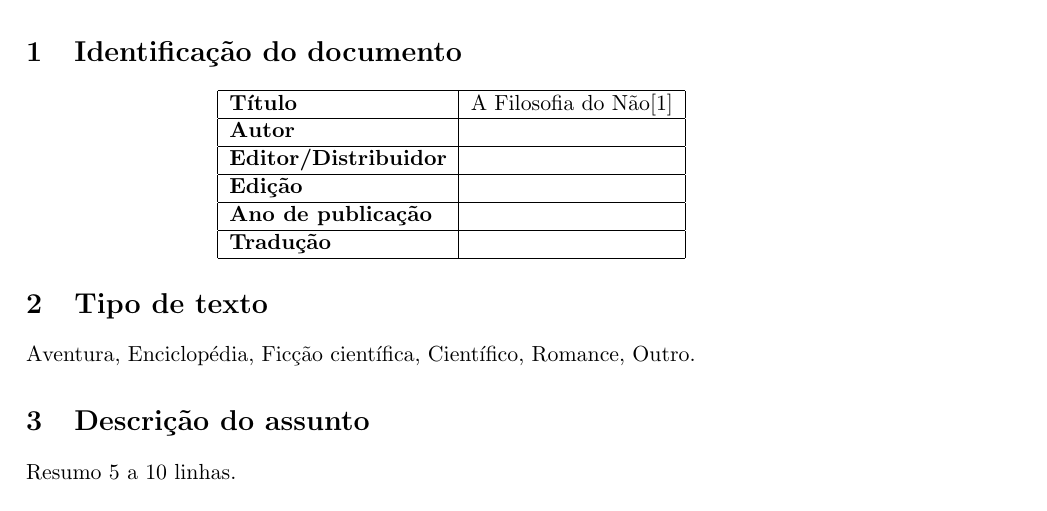
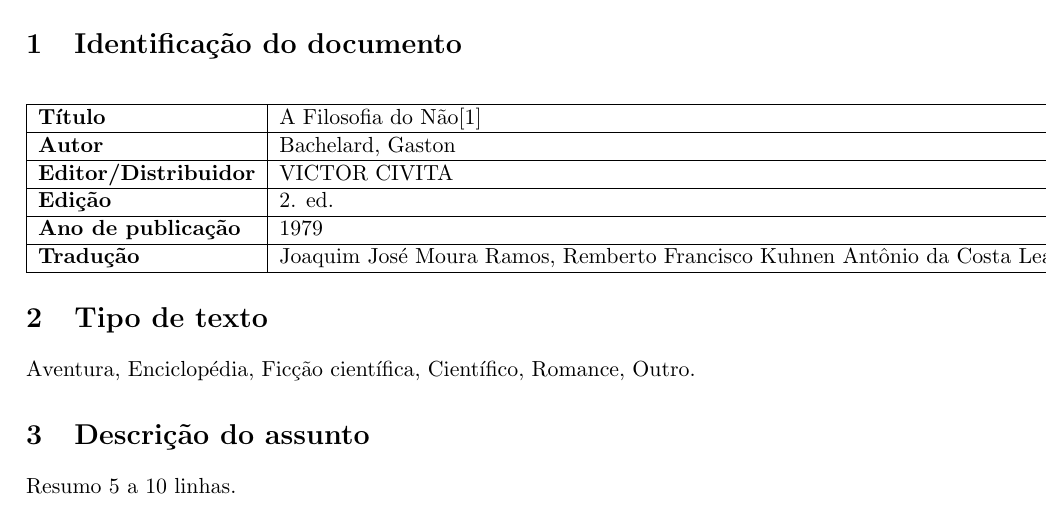
Before and after one commit to jpapim/METODOLOGIA_TRABALHO_1, a LaTeX document (FichaBibliografica.tex): part of the page, cut so that both start at the same text. Compiled offline with pdfLaTeX.

Commit message:
Updates from ShareLaTeX

```diff
--- a/FichaBibliografica.tex
+++ b/FichaBibliografica.tex
@@ -28,11 +28,12 @@
 \begin{center}
 	\begin{tabular}{|l|l|} \hline
 		\textbf{Título} & A Filosofia do Não\cite{Bachelard1979} \\ \hline
-		\textbf{Autor} &  \\ \hline
-		\textbf{Editor/Distribuidor} & \\ \hline
-		\textbf{Edição} &  \\ \hline
-		\textbf{Ano de publicação} & \\ \hline
-		\textbf{Tradução} &  \\ \hline
+		\textbf{Autor} & Bachelard, Gaston \\ \hline
+		\textbf{Editor/Distribuidor} & VICTOR CIVITA
+ \\ \hline
+		\textbf{Edição} & 2. ed. \\ \hline
+		\textbf{Ano de publicação} & 1979 \\ \hline
+		\textbf{Tradução} &  Joaquim José Moura Ramos, Remberto Francisco Kuhnen Antônio da Costa Leal e Lídia do Valle Santos Leal \\ \hline
 	\end{tabular}
 \end{center}
 
```
Also changed, not shown: Resenha.tex (+6 -5 lines).
